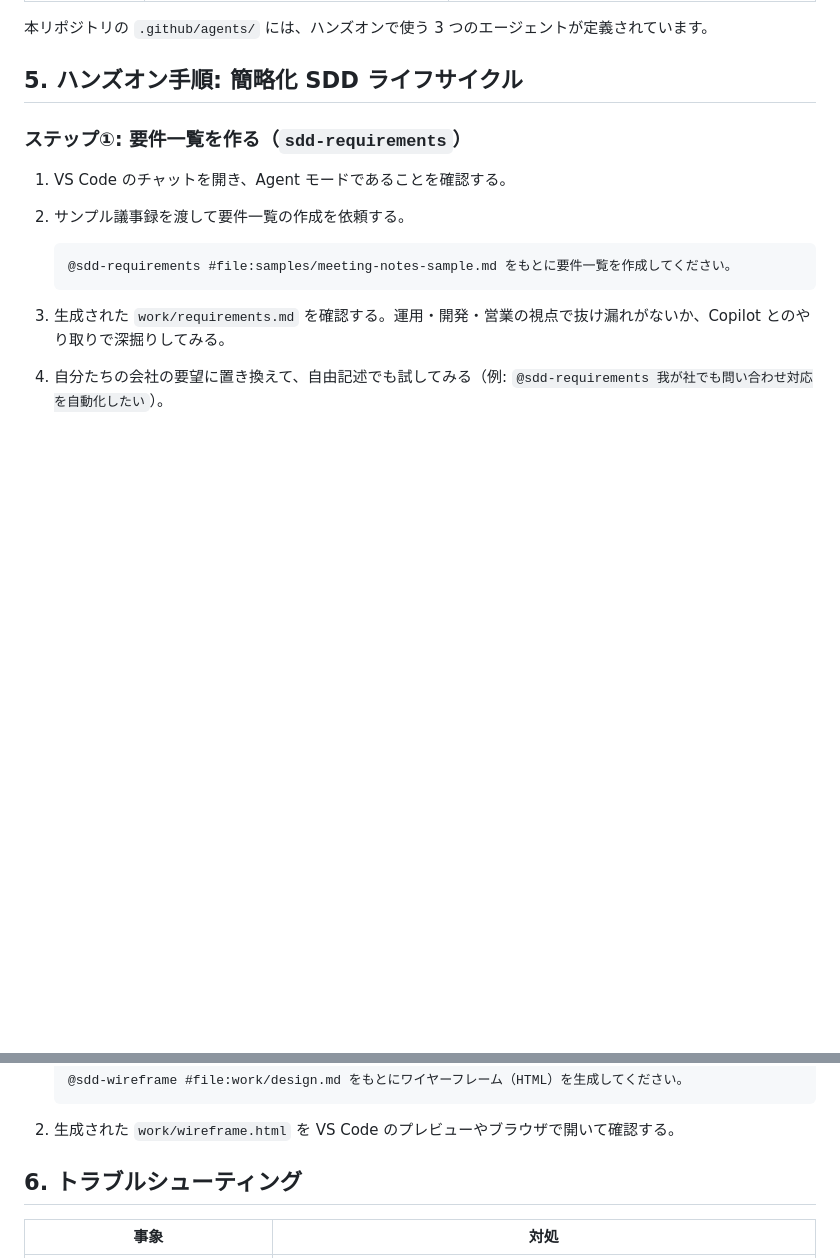
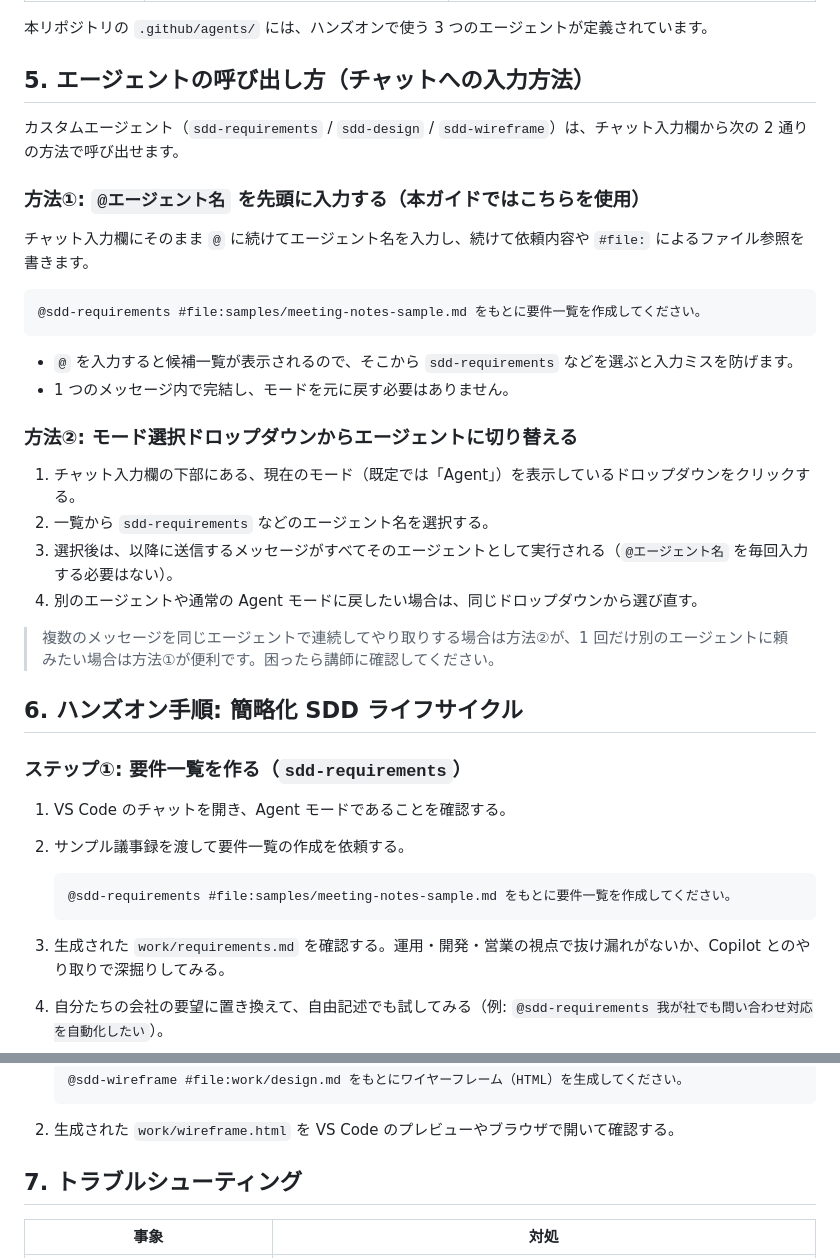
Before and after one commit to hoisjp/github-copilot-sdd-workshop, a Markdown page: docs/participant-guide.md, 2 parts joined by grey strips. GitHub-like rendering; blank space fills up the shorter version.

Commit message:
Update participant and instructor guides with agent invocation methods

````diff
--- a/docs/participant-guide.md
+++ b/docs/participant-guide.md
@@ -66,7 +66,31 @@ Copilot への回答品質は「何を見せるか」で決まります。
 
 本リポジトリの `.github/agents/` には、ハンズオンで使う 3 つのエージェントが定義されています。
 
-## 5. ハンズオン手順: 簡略化 SDD ライフサイクル
+## 5. エージェントの呼び出し方（チャットへの入力方法）
+
+カスタムエージェント（`sdd-requirements` / `sdd-design` / `sdd-wireframe`）は、チャット入力欄から次の 2 通りの方法で呼び出せます。
+
+### 方法①: `@エージェント名` を先頭に入力する（本ガイドではこちらを使用）
+
+チャット入力欄にそのまま `@` に続けてエージェント名を入力し、続けて依頼内容や `#file:` によるファイル参照を書きます。
+
+```
+@sdd-requirements #file:samples/meeting-notes-sample.md をもとに要件一覧を作成してください。
+```
+
+- `@` を入力すると候補一覧が表示されるので、そこから `sdd-requirements` などを選ぶと入力ミスを防げます。
+- 1 つのメッセージ内で完結し、モードを元に戻す必要はありません。
+
+### 方法②: モード選択ドロップダウンからエージェントに切り替える
+
+1. チャット入力欄の下部にある、現在のモード（既定では「Agent」）を表示しているドロップダウンをクリックする。
+2. 一覧から `sdd-requirements` などのエージェント名を選択する。
+3. 選択後は、以降に送信するメッセージがすべてそのエージェントとして実行される（`@エージェント名` を毎回入力する必要はない）。
+4. 別のエージェントや通常の Agent モードに戻したい場合は、同じドロップダウンから選び直す。
+
+> 複数のメッセージを同じエージェントで連続してやり取りする場合は方法②が、1 回だけ別のエージェントに頼みたい場合は方法①が便利です。困ったら講師に確認してください。
+
+## 6. ハンズオン手順: 簡略化 SDD ライフサイクル
 
 ### ステップ①: 要件一覧を作る（`sdd-requirements`）
 
@@ -100,7 +124,7 @@ Copilot への回答品質は「何を見せるか」で決まります。
 
 2. 生成された `work/wireframe.html` を VS Code のプレビューやブラウザで開いて確認する。
 
-## 6. トラブルシューティング
+## 7. トラブルシューティング
 
 | 事象 | 対処 |
 |---|---|
````
Also changed, not shown: docs/workshop-instructor-guide-marp.md (+18 -0 lines).
